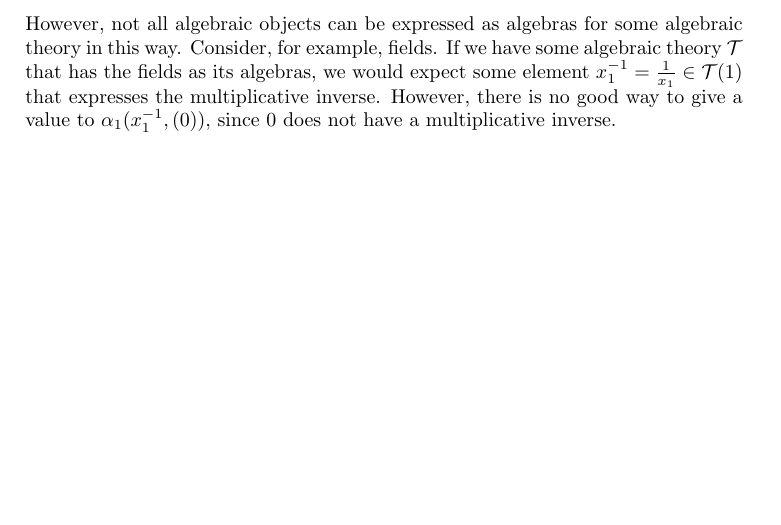
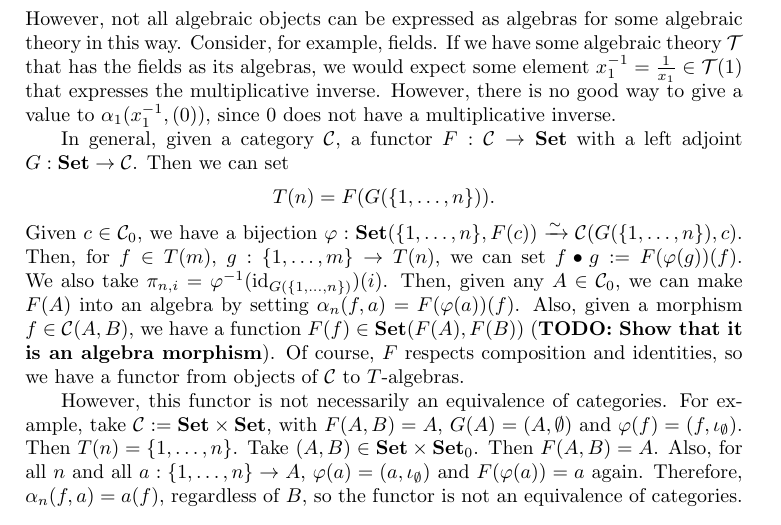
Before and after one commit to arnoudvanderleer/cs-masters-thesis, a LaTeX book (transcript/summary.tex): part of page 17 of 19, cut so that both start at the same text, the shorter picture padded with empty space. Compiled offline with pdfLaTeX.

Commit message:
Write about how free objects in a category give an algebraic theory with algebras

```diff
--- a/transcript/summary.tex
+++ b/transcript/summary.tex
@@ -404,6 +404,12 @@
   \end{align*}
   However, not all algebraic objects can be expressed as algebras for some algebraic theory in this way. Consider, for example, fields. If we have some algebraic theory $ \mathcal T $ that has the fields as its algebras, we would expect some element $ x_1^{-1} = \frac{1}{x_1} \in \mathcal T(1) $ that expresses the multiplicative inverse. However, there is no good way to give a value to $ \alpha_1(x_1^{-1}, (0)) $, since $ 0 $ does not have a multiplicative inverse.
 
+  In general, given a category $ \CC $, a functor $ F : \CC \to \SET $ with a left adjoint $ G : \SET \to \CC $. Then we can set
+  \[ T(n) = F(G(\{1, \dots, n\})). \]
+  Given $ c \in \Ob{\CC} $, we have a bijection $ \varphi: \Hom{\SET}{\{1, \dots, n\}}{F(c)} \xrightarrow{\sim} \Hom{\CC}{G(\{1, \dots, n\})}{c} $. Then, for $ f \in T(m) $, $ g: \{ 1, \dots, m \} \to T(n) $, we can set $ f \bullet g := F(\varphi(g))(f) $. We also take $ \pi_{n, i} = \varphi^{-1}(\mathrm{id}_{G(\{1, \dots, n\})})(i) $. Then, given any $ A \in \Ob \CC $, we can make $ F(A) $ into an algebra by setting $ \alpha_n(f, a) = F(\varphi(a))(f) $. Also, given a morphism $ f \in \Hom{\CC}{A}{B} $, we have a function $ F(f) \in \Hom{\SET}{F(A)}{F(B)} $ (\textbf{TODO: Show that it is an algebra morphism}). Of course, $ F $ respects composition and identities, so we have a functor from objects of $ \CC $ to $ T $-algebras.
+
+  However, this functor is not necessarily an equivalence of categories. For example, take $ \CC := \SET \times \SET $, with $ F(A, B) = A $, $ G(A) = (A, \emptyset) $ and $ \varphi(f) = (f, \iota_\emptyset) $. Then $ T(n) = \{ 1, \dots, n\} $. Take $ (A, B) \in \Ob{\SET \times \SET} $. Then $ F(A, B) = A $. Also, for all $ n $ and all $ a: \{ 1, \dots, n \} \to A $, $ \varphi(a) = (a, \iota_\emptyset) $ and $ F(\varphi(a)) = a $ again. Therefore, $ \alpha_n(f, a) = a(f) $, regardless of $ B $, so the functor is not an equivalence of categories.
+
   \section{Using displayed categories}
   Displayed categories are a way to build categories in a layered fashion. I replaced my old definitions for the objects in my library and their categories by the displayed categories version, shaping the definitions of my objects and morphisms in such a way that they are definitionally equal to the objects and morphisms in the (total) displayed categories.
 
```
Also changed, not shown: transcript/summary.pdf.
